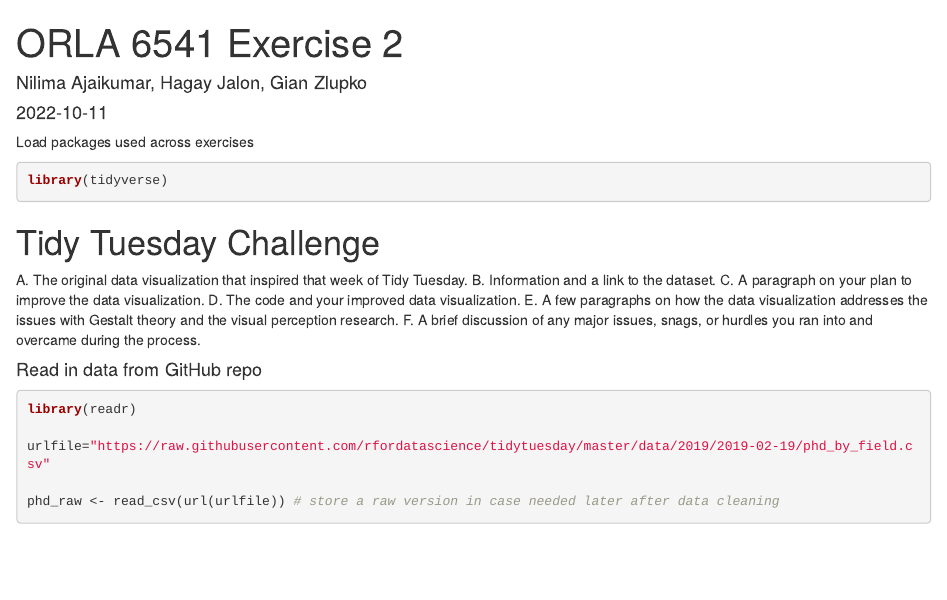
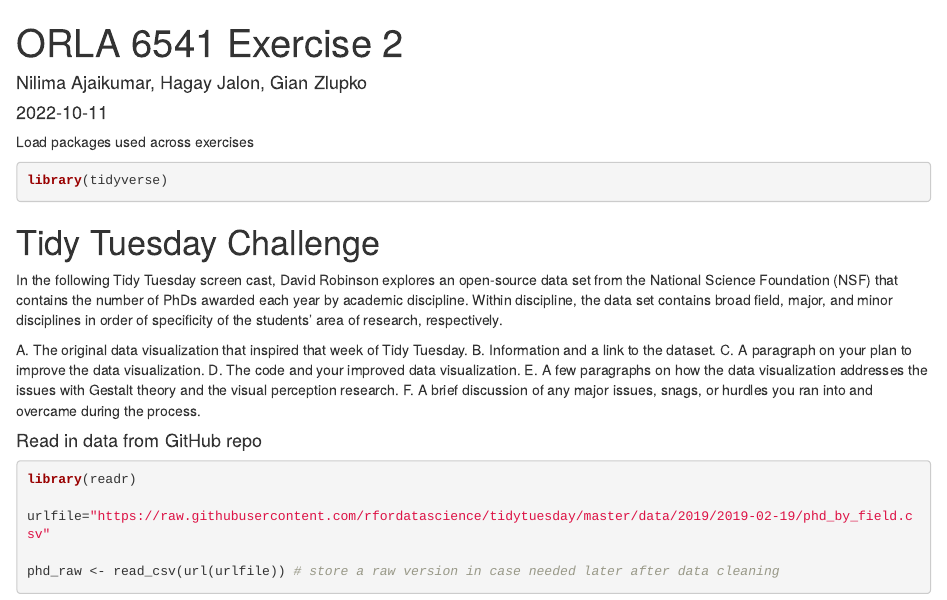
Before and after one commit to gzlupko/ORLA_6541_Applied_Data_Science, an R Markdown document (Exercises/Exercise_2.Rmd): the page in a window 1100 px wide, from its top. Rendered offline with R 4.5, knitr and Pandoc, with nearby package versions; some code elsewhere in the file could not run offline.

Commit message:
df intro on NSF data set

```diff
--- a/Exercises/Exercise_2.Rmd
+++ b/Exercises/Exercise_2.Rmd
@@ -18,6 +18,7 @@ library(tidyverse)
 # Tidy Tuesday Challenge
 
 
+In the following Tidy Tuesday screen cast, David Robinson explores an open-source data set from the National Science Foundation (NSF) that contains the number of PhDs awarded each year by academic discipline. Within discipline, the data set contains broad field, major, and minor disciplines in order of specificity of the students' area of research, respectively.
 
 A. The original data visualization that inspired that week of Tidy Tuesday.
 B. Information and a link to the dataset.
```
